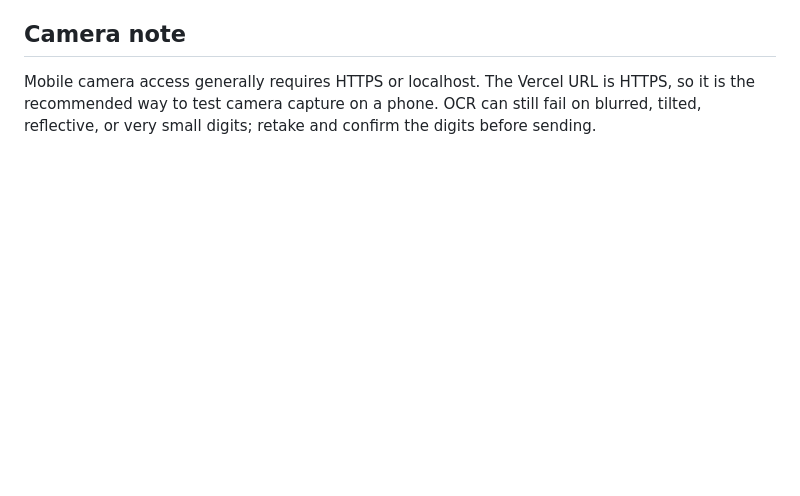
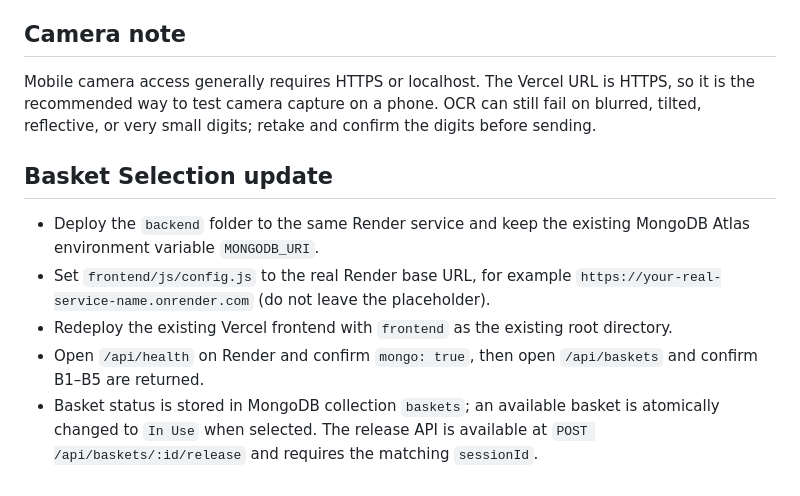
Before and after one commit to pd568138-design/SmartBasket-Advanced, a Markdown page: DEPLOYMENT.md, the part around the change. Rendered like a GitHub page; blank space fills up the shorter version.

```diff
--- a/DEPLOYMENT.md
+++ b/DEPLOYMENT.md
@@ -37,3 +37,11 @@ The Vercel/Render deployment supports the mobile HTTPS camera, OCR and MongoDB p
 
 ## Camera note
 Mobile camera access generally requires HTTPS or localhost. The Vercel URL is HTTPS, so it is the recommended way to test camera capture on a phone. OCR can still fail on blurred, tilted, reflective, or very small digits; retake and confirm the digits before sending.
+
+
+## Basket Selection update
+- Deploy the `backend` folder to the same Render service and keep the existing MongoDB Atlas environment variable `MONGODB_URI`.
+- Set `frontend/js/config.js` to the real Render base URL, for example `https://your-real-service-name.onrender.com` (do not leave the placeholder).
+- Redeploy the existing Vercel frontend with `frontend` as the existing root directory.
+- Open `/api/health` on Render and confirm `mongo: true`, then open `/api/baskets` and confirm B1–B5 are returned.
+- Basket status is stored in MongoDB collection `baskets`; an available basket is atomically changed to `In Use` when selected. The release API is available at `POST /api/baskets/:id/release` and requires the matching `sessionId`.
```
